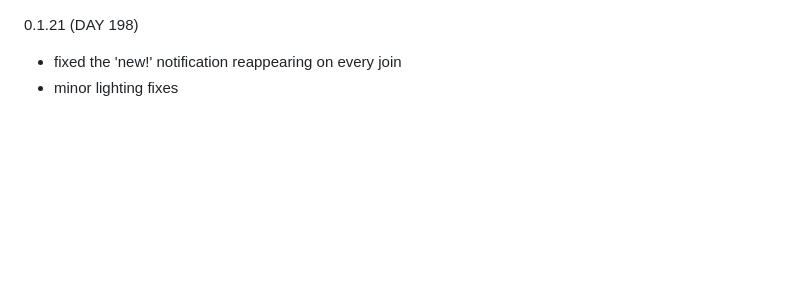
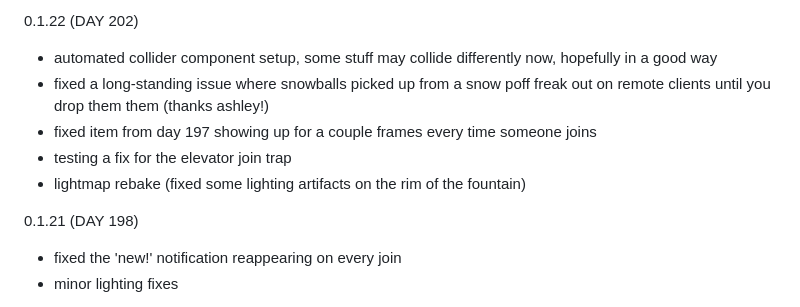
Before and after one commit to dawnofender/dawnofender.github.io, a Markdown page: Snowfall City Changelog.md, the part around the change. Drawn GitHub-style; blank space fills up the shorter version.

```diff
--- a/Snowfall City Changelog.md
+++ b/Snowfall City Changelog.md
@@ -1,3 +1,10 @@
+0.1.22 (DAY 202)
+- automated collider component setup, some stuff may collide differently now, hopefully in a good way
+- fixed a long-standing issue where snowballs picked up from a snow poff freak out on remote clients until you drop them them (thanks ashley!)
+- fixed item from day 197 showing up for a couple frames every time someone joins
+- testing a fix for the elevator join trap
+- lightmap rebake (fixed some lighting artifacts on the rim of the fountain)
+
 0.1.21 (DAY 198)
 - fixed the 'new!' notification reappearing on every join
 - minor lighting fixes
```
